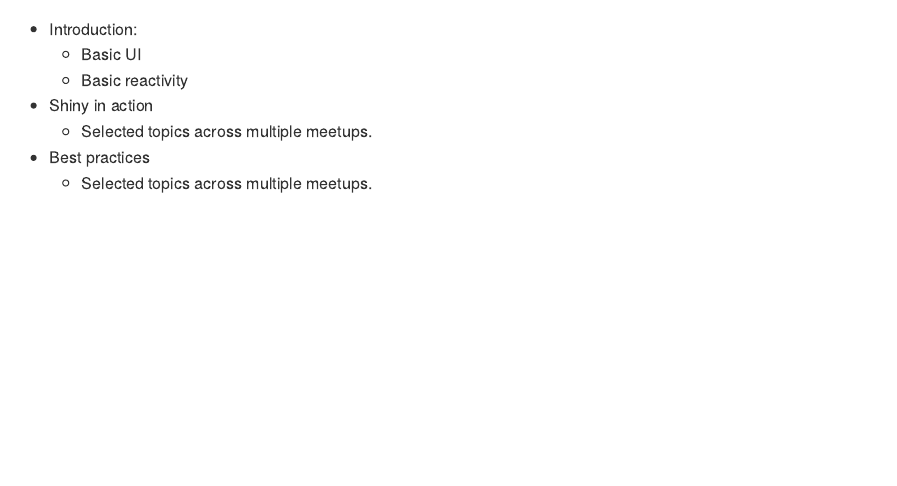
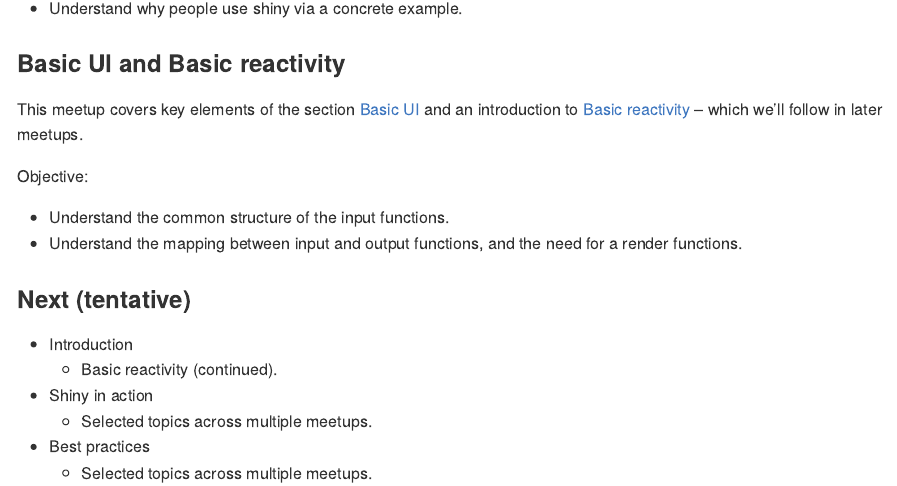
Before and after one commit to 2DegreesInvesting/ds.shiny, an R Markdown document (README.Rmd): the page in a window 1100 px wide, from 620 px down before the commit and from 540 px down after it. The pictures show the output file README.md that the author committed with the source, drawn offline in the style of GitHub.

Commit message:
Update syllabus

```diff
--- a/README.Rmd
+++ b/README.Rmd
@@ -43,11 +43,24 @@
 
 - Understand why people use shiny via a concrete example.
 
+### Basic UI and Basic reactivity
+
+This meetup covers key elements of the section [Basic
+UI](https://mastering-shiny.org/basic-ui.html) and an introduction to [Basic
+reactivity](https://mastering-shiny.org/basic-reactivity.html) -- which we'll
+follow in later meetups.
+
+Objective:
+
+* Understand the common structure of the input functions.
+* Understand the mapping between input and output functions, and the need for a
+render functions.
+
 ### Next (tentative)
 
-- Introduction:
-    - Basic UI
-    - Basic reactivity
+- Introduction
+  - Basic reactivity (continued).
+
 - Shiny in action
     - Selected topics across multiple meetups.
 - Best practices
```
Also changed, not shown: README.md, README.Rmd (2 more changed lines).
